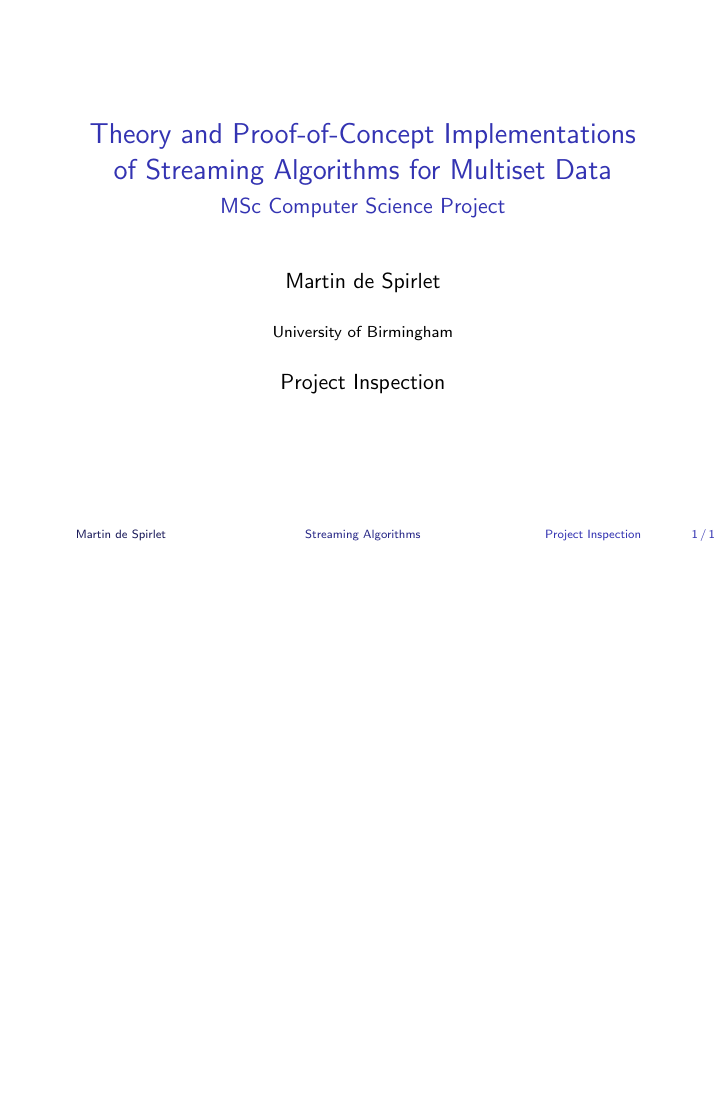
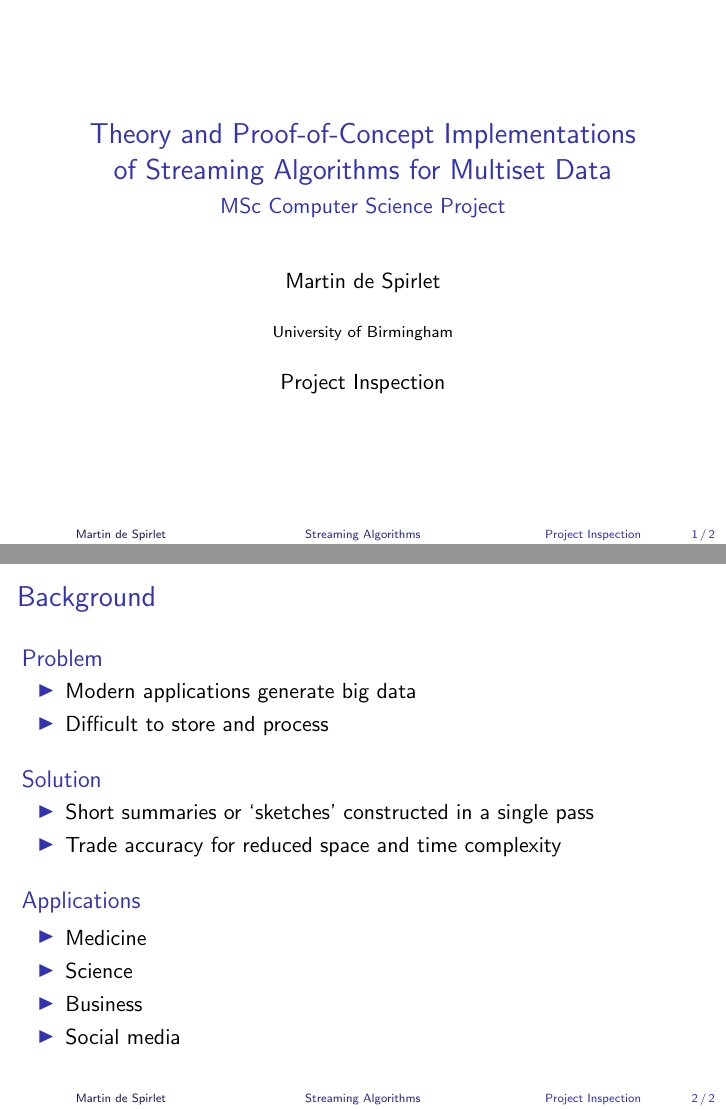
Before and after one commit to martindes01/msc-project, LaTeX slides (docs/inspection/inspection.tex): the whole page before the commit and pages 1 and 2 of 2 after it, the two joined at a grey line, the shorter picture padded with empty space. Compiled offline with pdfLaTeX.

Commit message:
Add background to inspection
- Add a frame for the project background.

```diff
--- a/docs/inspection/inspection.tex
+++ b/docs/inspection/inspection.tex
@@ -18,4 +18,33 @@
   \titlepage
 \end{frame}
 
+\section{Background}
+
+\begin{frame}
+  \frametitle{Background}
+
+  \begin{block}{Problem}
+    \begin{itemize}
+      \item Modern applications generate big data
+      \item Difficult to store and process
+    \end{itemize}
+  \end{block}
+
+  \begin{block}{Solution}
+    \begin{itemize}
+      \item Short summaries or `sketches' constructed in a single pass
+      \item Trade accuracy for reduced space and time complexity
+    \end{itemize}
+  \end{block}
+
+  \begin{block}{Applications}
+    \begin{itemize}
+      \item Medicine
+      \item Science
+      \item Business
+      \item Social media
+    \end{itemize}
+  \end{block}
+\end{frame}
+
 \end{document}
```
